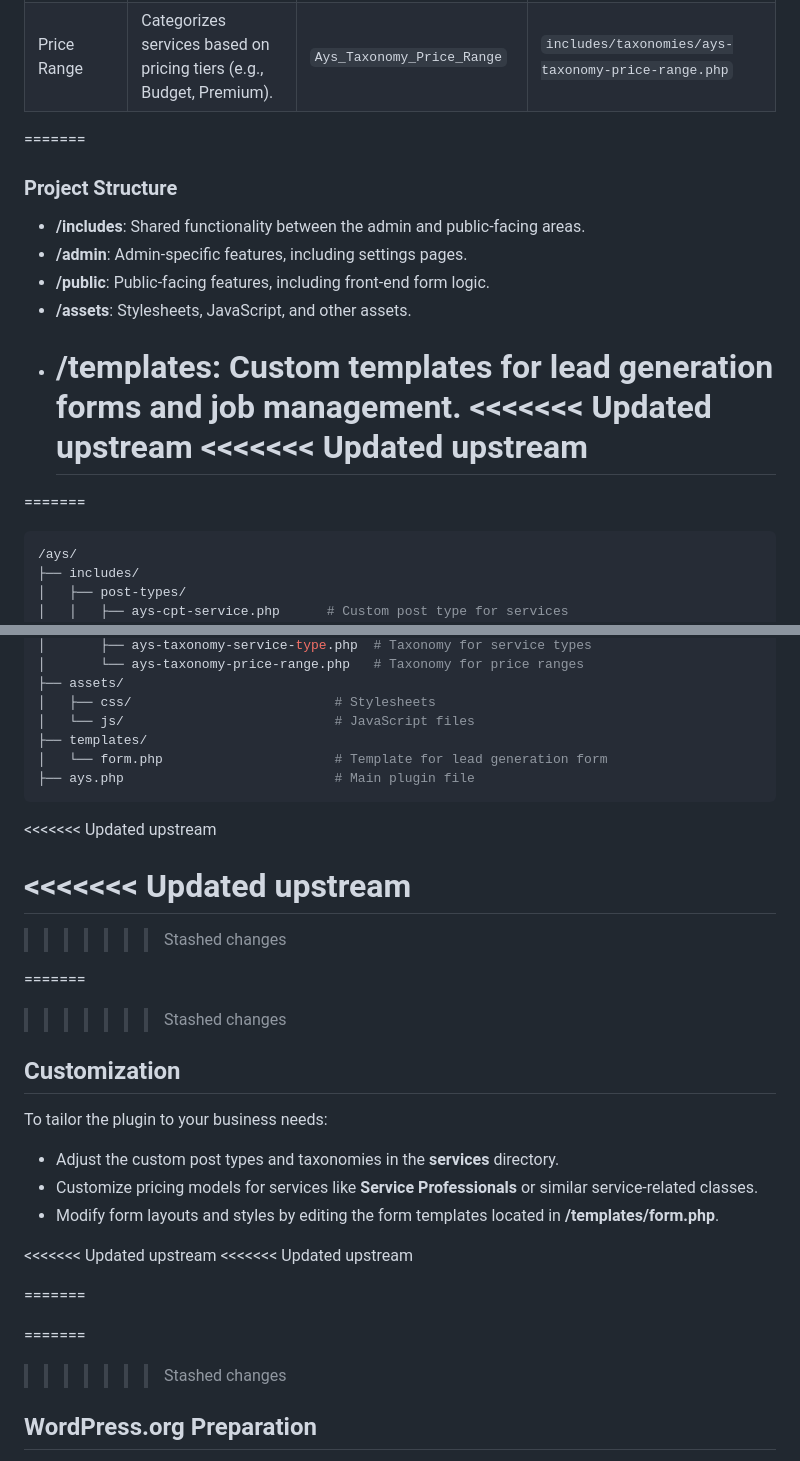
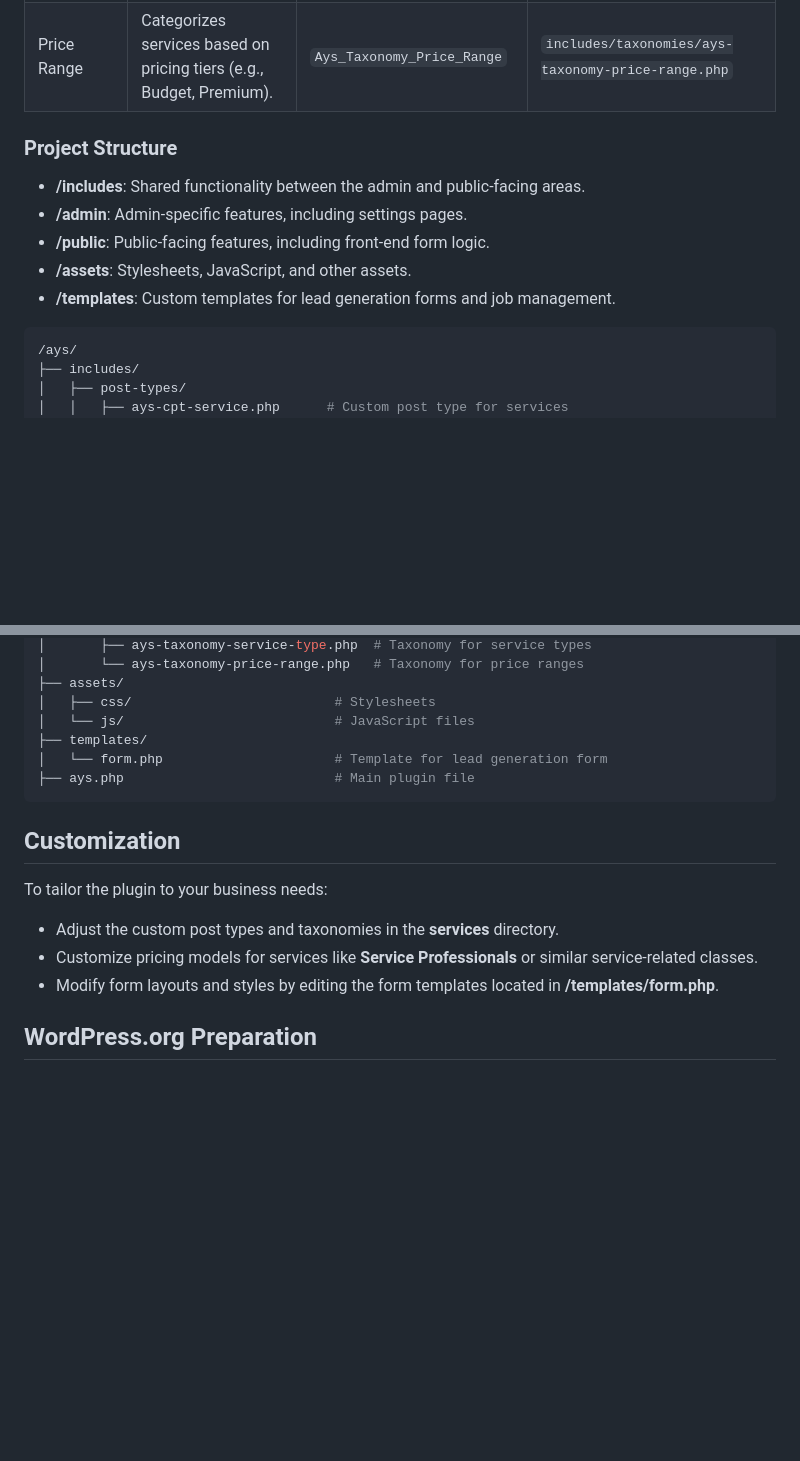
Before and after one commit to shaunpalmer/At-Your-Services, a Markdown page: README.md, 2 parts joined by grey strips. Rendered like a GitHub page; blank space fills up the shorter version.

````diff
--- a/README.md
+++ b/README.md
@@ -211,7 +211,6 @@ npm init -y
 | Price Range    | Categorizes services based on pricing tiers (e.g., Budget, Premium). | `Ays_Taxonomy_Price_Range` | `includes/taxonomies/ays-taxonomy-price-range.php` |
 
 
-=======
 
 
 ### Project Structure
@@ -221,11 +220,7 @@ npm init -y
 - **/public**: Public-facing features, including front-end form logic.
 - **/assets**: Stylesheets, JavaScript, and other assets.
 - **/templates**: Custom templates for lead generation forms and job management.
-<<<<<<< Updated upstream
-  <<<<<<< Updated upstream
-  =======
 
-=======
 
 
 ```bash
@@ -248,13 +243,6 @@ npm init -y
 ├── ays.php                           # Main plugin file
 ```
 
-<<<<<<< Updated upstream
-# <<<<<<< Updated upstream
-
-> > > > > > > Stashed changes
-
-=======
->>>>>>> Stashed changes
 ## Customization
 
 To tailor the plugin to your business needs:
@@ -263,15 +251,8 @@ To tailor the plugin to your business needs:
 - Customize pricing models for services like **Service Professionals** or similar service-related classes.
 - Modify form layouts and styles by editing the form templates located in **/templates/form.php**.
 
-<<<<<<< Updated upstream
-<<<<<<< Updated upstream
 
-=======
 
-> > > > > > >
-
-=======
->>>>>>> Stashed changes
 ## WordPress.org Preparation
 
 Project Studios is planning to submit the plugin to WordPress.org. Please ensure the repository adheres to [WordPress plugin directory guidelines](https://developer.wordpress.org/plugins/wordpress-org/detailed-plugin-guidelines/).
````
Also changed, not shown: other parts of README.md (+2 -7 lines).
